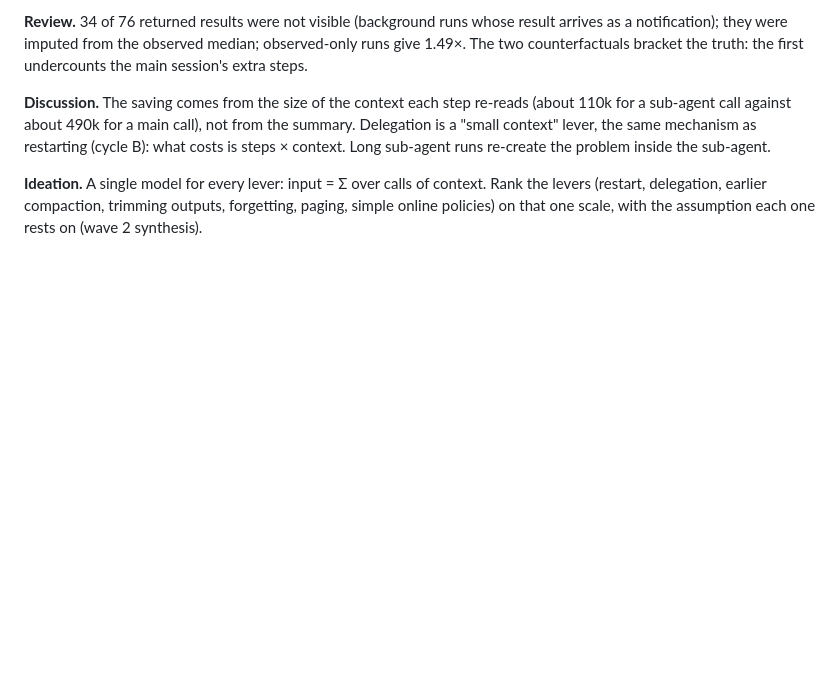
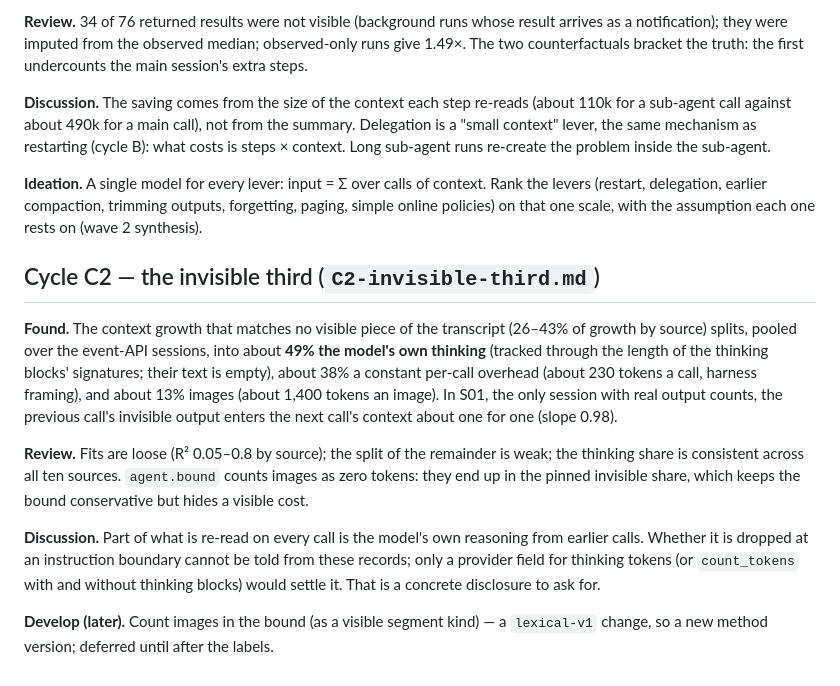
Before and after one commit to graviton94/pickaxetax, a Markdown page: research/phase2/log.md, the part around the change. Rendered like a GitHub page; blank space fills up the shorter version.

Commit message:
Phase 2, cycle C2: the invisible third is mostly thinking, then overhead and images

```diff
--- a/research/phase2/log.md
+++ b/research/phase2/log.md
@@ -124,3 +124,24 @@ Long sub-agent runs re-create the problem inside the sub-agent.
 **Ideation.** A single model for every lever: input = Σ over calls of context. Rank the levers
 (restart, delegation, earlier compaction, trimming outputs, forgetting, paging, simple online
 policies) on that one scale, with the assumption each one rests on (wave 2 synthesis).
+
+## Cycle C2 — the invisible third (`C2-invisible-third.md`)
+
+**Found.** The context growth that matches no visible piece of the transcript (26–43% of growth by
+source) splits, pooled over the event-API sessions, into about **49% the model's own thinking**
+(tracked through the length of the thinking blocks' signatures; their text is empty), about 38%
+a constant per-call overhead (about 230 tokens a call, harness framing), and about 13% images
+(about 1,400 tokens an image). In S01, the only session with real output counts, the previous
+call's invisible output enters the next call's context about one for one (slope 0.98).
+
+**Review.** Fits are loose (R² 0.05–0.8 by source); the split of the remainder is weak; the thinking
+share is consistent across all ten sources. `agent.bound` counts images as zero tokens: they end up
+in the pinned invisible share, which keeps the bound conservative but hides a visible cost.
+
+**Discussion.** Part of what is re-read on every call is the model's own reasoning from earlier
+calls. Whether it is dropped at an instruction boundary cannot be told from these records; only a
+provider field for thinking tokens (or `count_tokens` with and without thinking blocks) would
+settle it. That is a concrete disclosure to ask for.
+
+**Develop (later).** Count images in the bound (as a visible segment kind) — a `lexical-v1` change,
+so a new method version; deferred until after the labels.
```
Also changed, not shown: research/phase2/C2-invisible-third.md (added, +60 -0 lines), research/phase2/validity.md (+1 -1 lines).
